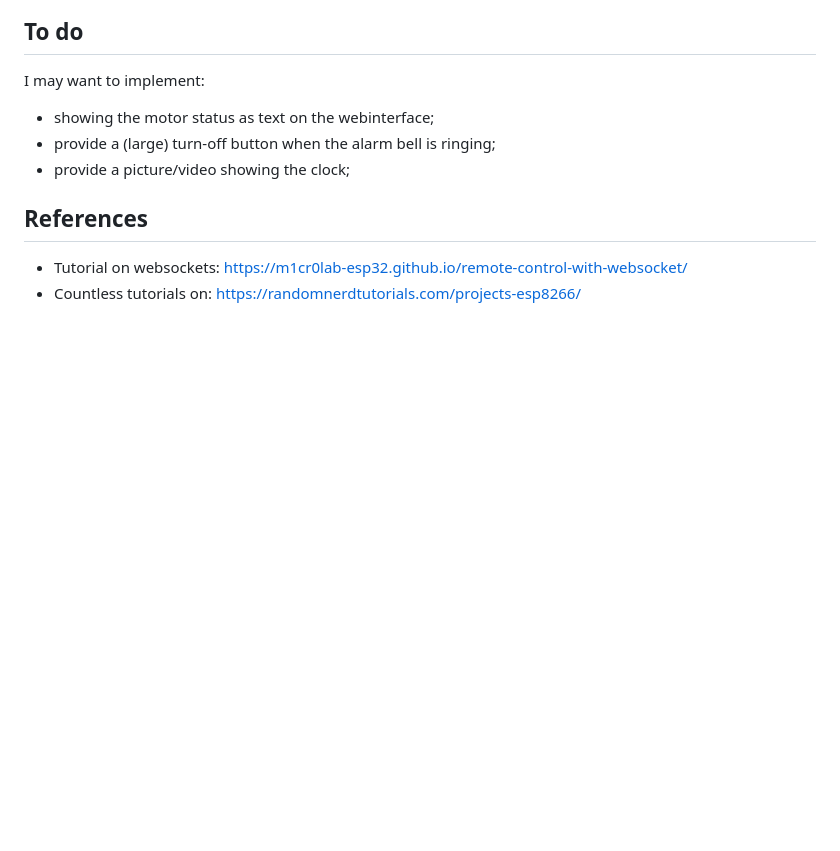
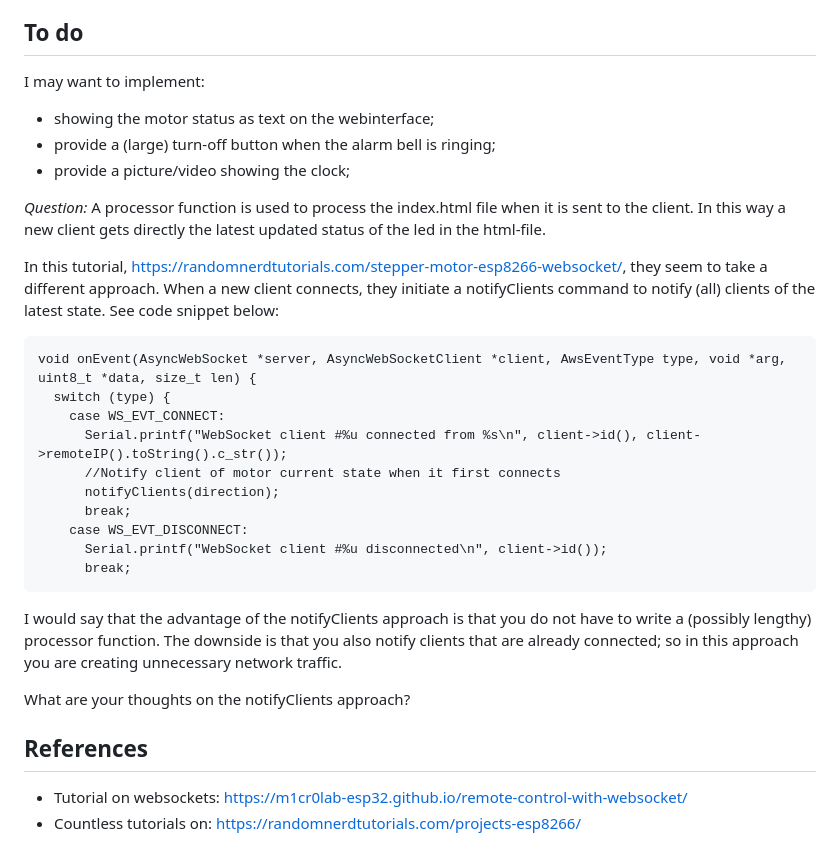
Before and after one commit to reidhin/bell_alarm_clock, a Markdown page: README.md, the part around the change. Drawn GitHub-style; blank space fills up the shorter version.

Commit message:
add question to readme

````diff
--- a/README.md
+++ b/README.md
@@ -51,6 +51,33 @@ I may want to implement:
 - provide a (large) turn-off button when the alarm bell is ringing;
 - provide a picture/video showing the clock;
 
+*Question:*
+A processor function is used to process the index.html file when it is sent to the client.
+In this way a new client gets directly the latest updated status of the led in the html-file.
+
+In this tutorial, https://randomnerdtutorials.com/stepper-motor-esp8266-websocket/, they seem to take a different approach.
+When a new client connects, they initiate a notifyClients command to notify (all) clients of the latest state.
+See code snippet below:
+
+```
+void onEvent(AsyncWebSocket *server, AsyncWebSocketClient *client, AwsEventType type, void *arg, uint8_t *data, size_t len) {
+  switch (type) {
+    case WS_EVT_CONNECT:
+      Serial.printf("WebSocket client #%u connected from %s\n", client->id(), client->remoteIP().toString().c_str());
+      //Notify client of motor current state when it first connects
+      notifyClients(direction);
+      break;
+    case WS_EVT_DISCONNECT:
+      Serial.printf("WebSocket client #%u disconnected\n", client->id());
+      break;
+```
+
+I would say that the advantage of the notifyClients approach is that you do not have to write a (possibly lengthy) processor function.
+The downside is that you also notify clients that are already connected; so in this approach you are creating unnecessary network traffic.
+
+What are your thoughts on the notifyClients approach?
+
+
 ## References
 
 - Tutorial on websockets: https://m1cr0lab-esp32.github.io/remote-control-with-websocket/
````
